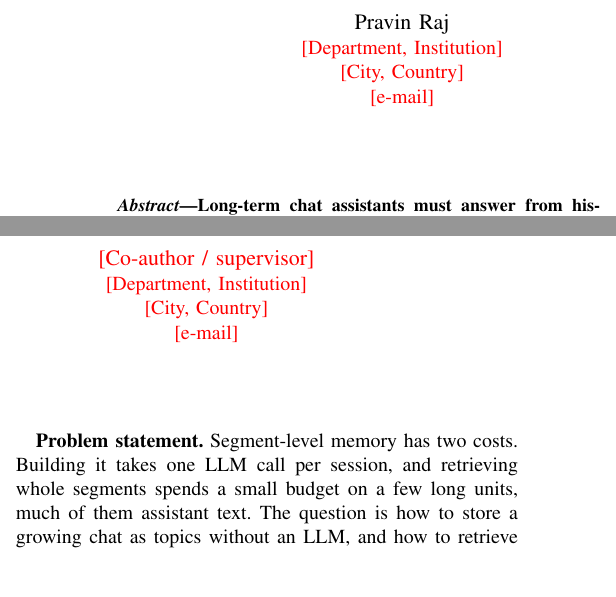
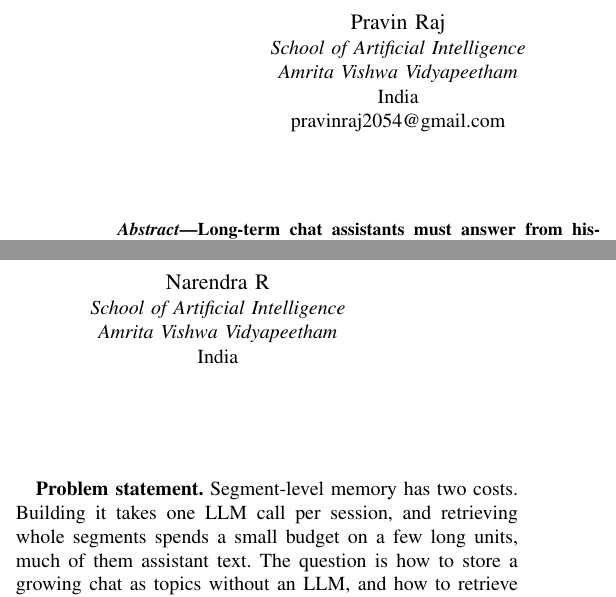
Before and after one commit to Pravin-raj-03/Context-control, a LaTeX paper (paper/deltacontext_memory.tex): two parts of the columns of page 1 of 7, joined at a grey line, cut so that both start at the same text, the shorter picture padded with empty space. Compiled offline with pdfLaTeX.

Commit message:
Papers: add authors (Pravin Raj, Narendra R; School of AI, Amrita Vishwa Vidyapeetham)
Co-Authored-By: Claude Opus 5.5 <noreply@anthropic.com>

```diff
--- a/paper/deltacontext_memory.tex
+++ b/paper/deltacontext_memory.tex
@@ -26,14 +26,15 @@
 \title{\dcr{}: Budget-Aware Retrieval over an Online Topic Store for Long-Term Conversational Memory}
 
 \author{\IEEEauthorblockN{Pravin Raj}
-\IEEEauthorblockA{\todo{Department, Institution}\\
-\todo{City, Country}\\
-\todo{e-mail}}
+\IEEEauthorblockA{\textit{School of Artificial Intelligence}\\
+\textit{Amrita Vishwa Vidyapeetham}\\
+India\\
+pravinraj2054@gmail.com}
 \and
-\IEEEauthorblockN{\todo{Co-author / supervisor}}
-\IEEEauthorblockA{\todo{Department, Institution}\\
-\todo{City, Country}\\
-\todo{e-mail}}}
+\IEEEauthorblockN{Narendra R}
+\IEEEauthorblockA{\textit{School of Artificial Intelligence}\\
+\textit{Amrita Vishwa Vidyapeetham}\\
+India}}
 
 \maketitle
 
```
Also changed, not shown: paper/deltacontext_v3.tex (+2 -2 lines), paper/deltacontext_memory.pdf, paper/deltacontext_v3.pdf.
